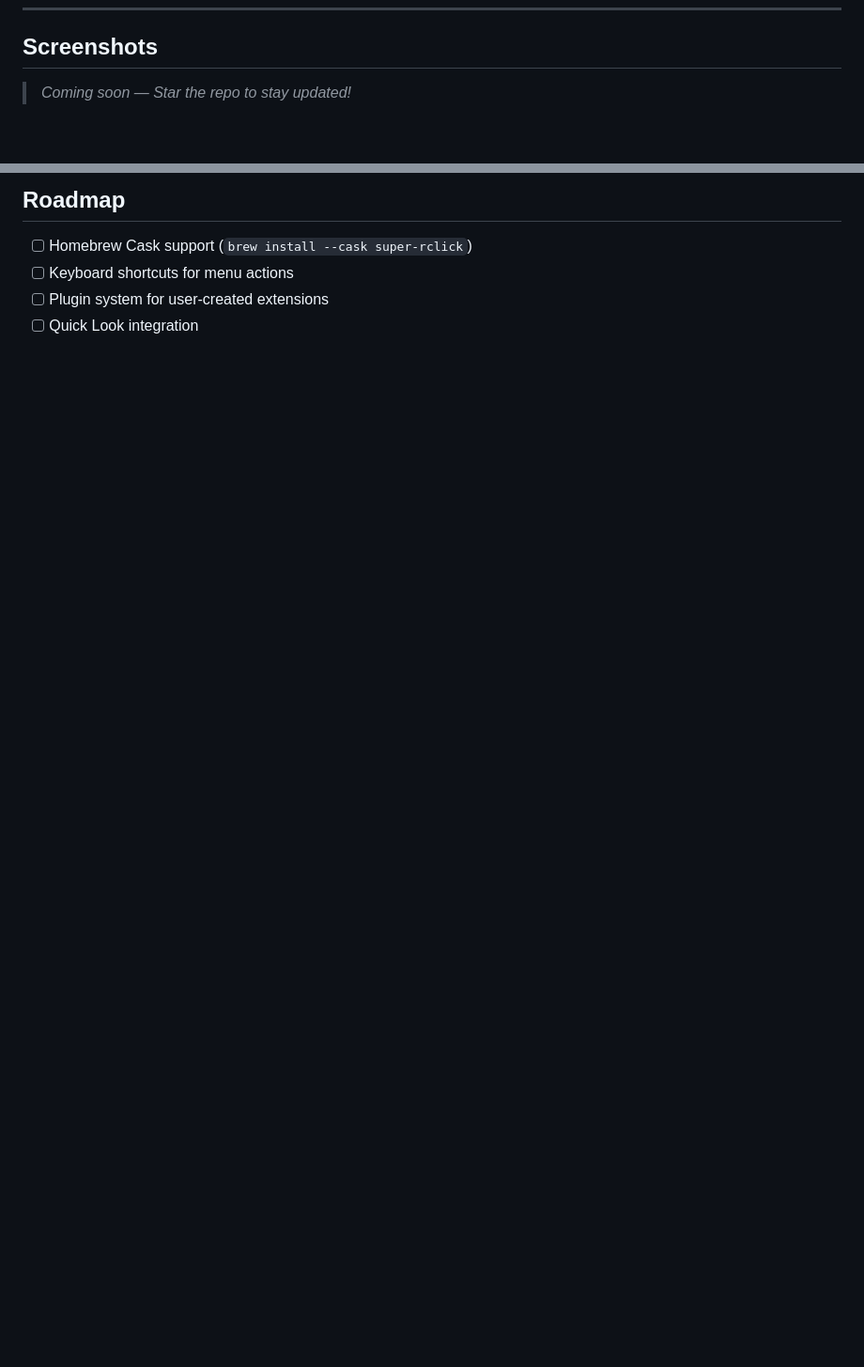
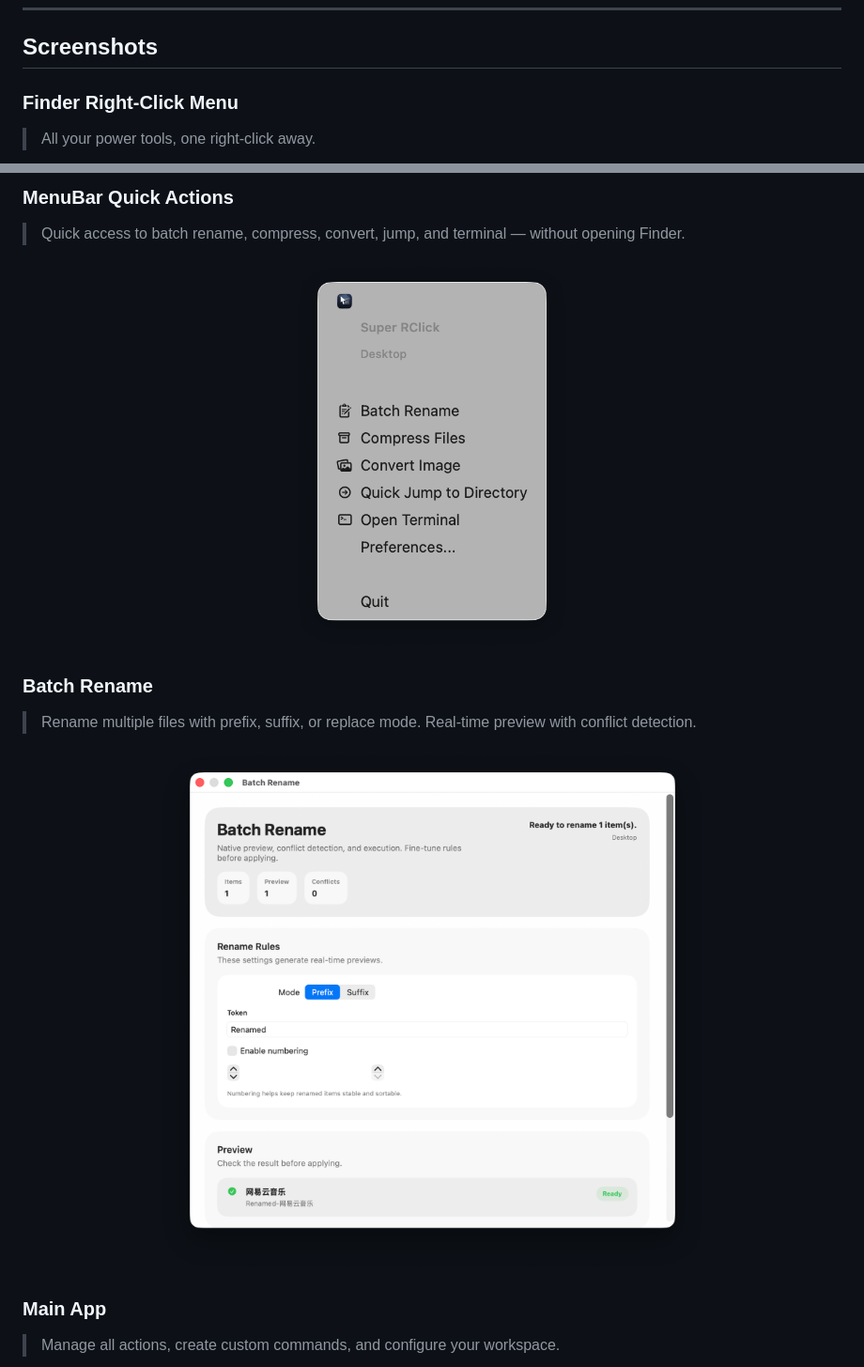
Before and after one commit to CalvinQin/SuperRClick, a Markdown page: README.md, 2 parts joined by grey strips. Shown at 94% size. GitHub-like rendering; pictures changed too: assets/screenshots/batch-rename.png (added), assets/screenshots/menubar-quick-actions.png (added); blank space fills up the shorter version.

Commit message:
feat: add screenshots to README and landing page
- 4 screenshots: Finder menu, MenuBar, Batch Rename, Main App
- Updated README with embedded screenshot gallery
- Updated landing page with showcase grid section

```diff
--- a/README.md
+++ b/README.md
@@ -114,5 +114,6 @@ open SuperRClick.xcodeproj
 
 ## Screenshots
 
-> *Coming soon — Star the repo to stay updated!*
+### Finder Right-Click Menu
+> All your power tools, one right-click away.
 
@@ -120,7 +123,18 @@ open SuperRClick.xcodeproj
 
-## Roadmap
+### MenuBar Quick Actions
+> Quick access to batch rename, compress, convert, jump, and terminal — without opening Finder.
 
-- [ ] Homebrew Cask support (`brew install --cask super-rclick`)
-- [ ] Keyboard shortcuts for menu actions
-- [ ] Plugin system for user-created extensions
-- [ ] Quick Look integration
+<p align="center">
+  <img src="https://raw.githubusercontent.com/CalvinQin/SuperRClick/main/assets/screenshots/menubar-quick-actions.png" width="300" alt="MenuBar Quick Actions"/>
+</p>
+
+### Batch Rename
+> Rename multiple files with prefix, suffix, or replace mode. Real-time preview with conflict detection.
+
+<p align="center">
+  <img src="https://raw.githubusercontent.com/CalvinQin/SuperRClick/main/assets/screenshots/batch-rename.png" width="600" alt="Batch Rename Panel"/>
+</p>
+
+### Main App
+> Manage all actions, create custom commands, and configure your workspace.
+
```
Also changed, not shown: other parts of README.md (+6 -1 lines), assets/screenshots/finder-context-menu.png (added), assets/screenshots/main-app.png (added), 1 other file.
